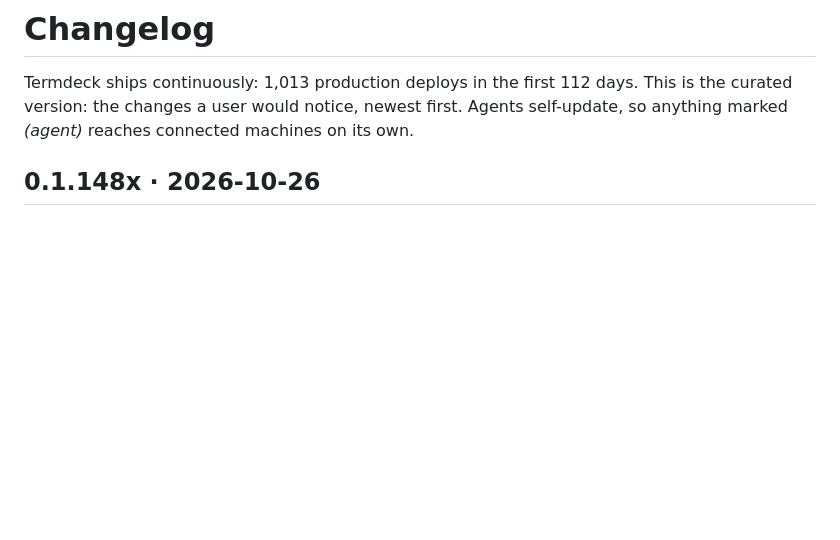
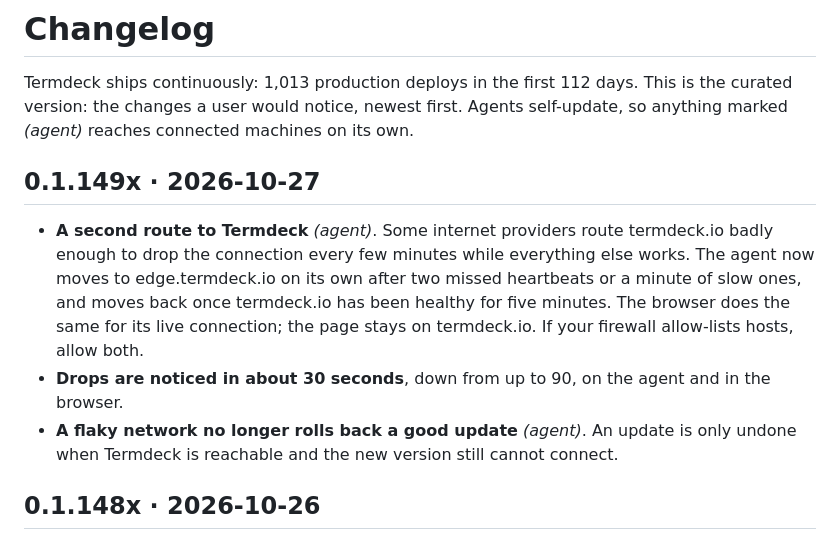
Before and after one commit to xDope7137/termdeck, a Markdown page: CHANGELOG.md, the part around the change. GitHub-like rendering; blank space fills up the shorter version.

```diff
--- a/CHANGELOG.md
+++ b/CHANGELOG.md
@@ -3,6 +3,17 @@
 Termdeck ships continuously: 1,013 production deploys in the first 112 days. This is the
 curated version: the changes a user would notice, newest first. Agents self-update, so
 anything marked *(agent)* reaches connected machines on its own.
+
+## 0.1.149x · 2026-10-27
+
+- **A second route to Termdeck** *(agent)*. Some internet providers route termdeck.io badly enough
+  to drop the connection every few minutes while everything else works. The agent now moves to
+  edge.termdeck.io on its own after two missed heartbeats or a minute of slow ones, and moves back
+  once termdeck.io has been healthy for five minutes. The browser does the same for its live
+  connection; the page stays on termdeck.io. If your firewall allow-lists hosts, allow both.
+- **Drops are noticed in about 30 seconds**, down from up to 90, on the agent and in the browser.
+- **A flaky network no longer rolls back a good update** *(agent)*. An update is only undone when
+  Termdeck is reachable and the new version still cannot connect.
 
 ## 0.1.148x · 2026-10-26
 
```
Also changed, not shown: README.md (+2 -0 lines).
